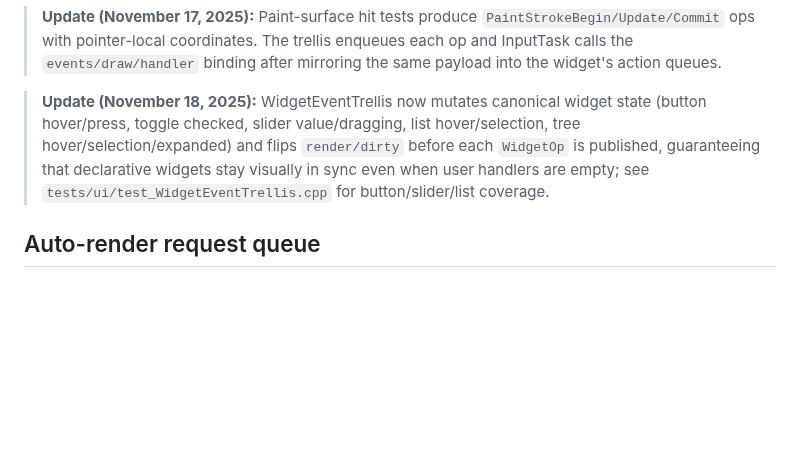
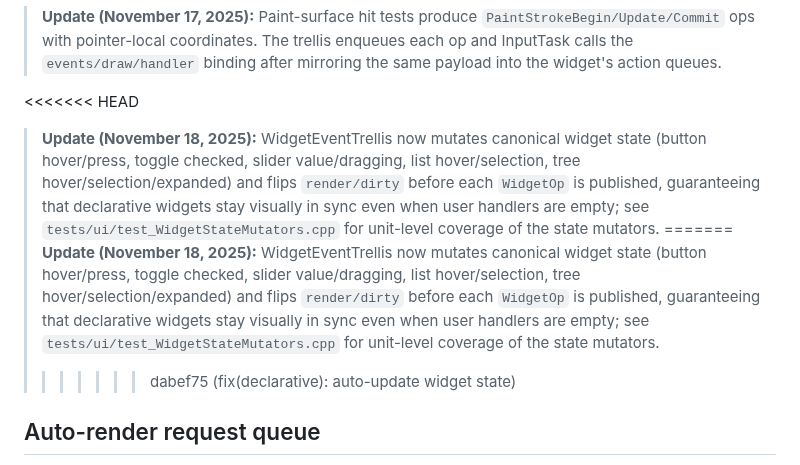
Before and after one commit to ChristofferGreen/PathSpace, a Markdown page: docs/Plan_WidgetDeclarativeAPI_EventRouting.md, the part around the change. GitHub-like rendering; blank space fills up the shorter version.

Commit message:
fix(declarative): auto-update widget state

```diff
--- a/docs/Plan_WidgetDeclarativeAPI_EventRouting.md
+++ b/docs/Plan_WidgetDeclarativeAPI_EventRouting.md
@@ -18,7 +18,11 @@ _Last updated: October 31, 2025_
 
 > **Update (November 17, 2025):** Paint-surface hit tests produce `PaintStrokeBegin/Update/Commit` ops with pointer-local coordinates. The trellis enqueues each op and InputTask calls the `events/draw/handler` binding after mirroring the same payload into the widget's action queues.
 
-> **Update (November 18, 2025):** WidgetEventTrellis now mutates canonical widget state (button hover/press, toggle checked, slider value/dragging, list hover/selection, tree hover/selection/expanded) and flips `render/dirty` before each `WidgetOp` is published, guaranteeing that declarative widgets stay visually in sync even when user handlers are empty; see `tests/ui/test_WidgetEventTrellis.cpp` for button/slider/list coverage.
+<<<<<<< HEAD
+> **Update (November 18, 2025):** WidgetEventTrellis now mutates canonical widget state (button hover/press, toggle checked, slider value/dragging, list hover/selection, tree hover/selection/expanded) and flips `render/dirty` before each `WidgetOp` is published, guaranteeing that declarative widgets stay visually in sync even when user handlers are empty; see `tests/ui/test_WidgetStateMutators.cpp` for unit-level coverage of the state mutators.
+=======
+> **Update (November 18, 2025):** WidgetEventTrellis now mutates canonical widget state (button hover/press, toggle checked, slider value/dragging, list hover/selection, tree hover/selection/expanded) and flips `render/dirty` before each `WidgetOp` is published, guaranteeing that declarative widgets stay visually in sync even when user handlers are empty; see `tests/ui/test_WidgetStateMutators.cpp` for unit-level coverage of the state mutators.
+>>>>>>> dabef75 (fix(declarative): auto-update widget state)
 
 ## Auto-render request queue
 - **Path**: `<target>/events/renderRequested/queue`
```
Also changed, not shown: docs/Plan_WidgetDeclarativeAPI.md (+1 -1 lines).
